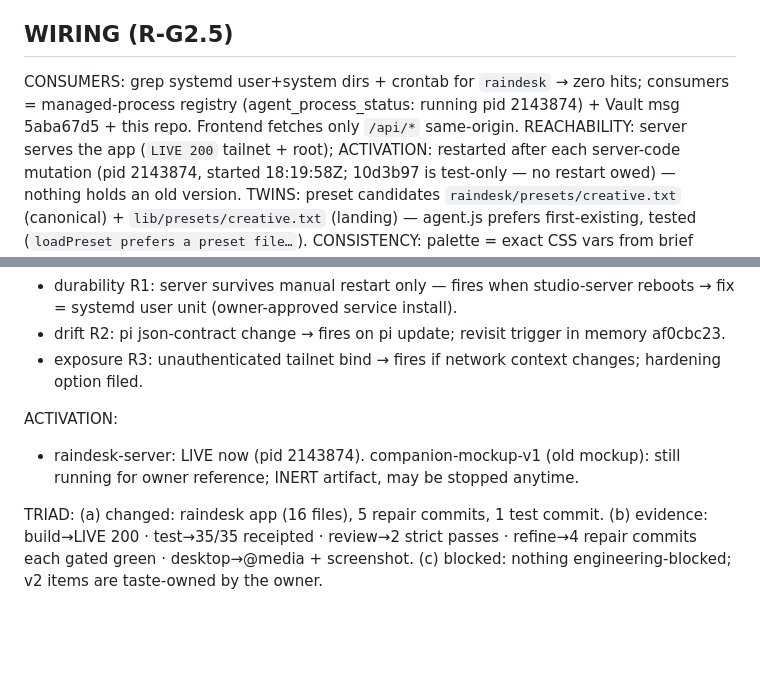
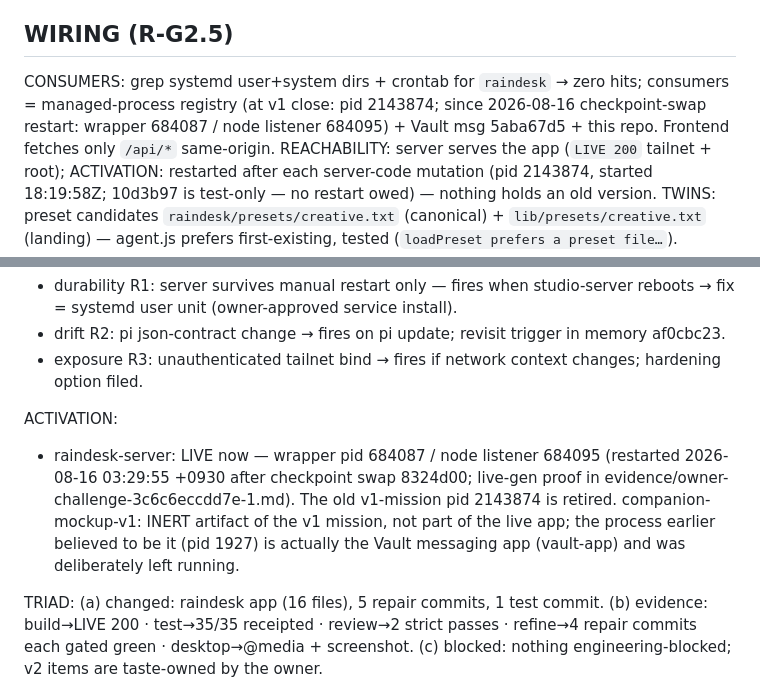
Before and after one commit to noonr48/raindesk, a Markdown page: raindesk/DEEP_REVIEW.md, 2 parts joined by grey strips. Drawn GitHub-style; blank space fills up the shorter version.

Commit message:
raindesk: round-2 wave repairs (DEEP_REVIEW live pids 684087/684095 + retired 2143874; evidence file receipt provenance, full-uuid citation, hypothesis-grade z-anime wording)

```diff
--- a/raindesk/DEEP_REVIEW.md
+++ b/raindesk/DEEP_REVIEW.md
@@ -36,7 +36,7 @@ INHERITED (S=1): sub-agent backend — primary re-ran its suite (fixed deps-key
 
 ## WIRING (R-G2.5)
 
-CONSUMERS: grep systemd user+system dirs + crontab for `raindesk` → zero hits; consumers = managed-process registry (agent_process_status: running pid 2143874) + Vault msg 5aba67d5 + this repo. Frontend fetches only `/api/*` same-origin.
+CONSUMERS: grep systemd user+system dirs + crontab for `raindesk` → zero hits; consumers = managed-process registry (at v1 close: pid 2143874; since 2026-08-16 checkpoint-swap restart: wrapper 684087 / node listener 684095) + Vault msg 5aba67d5 + this repo. Frontend fetches only `/api/*` same-origin.
 REACHABILITY: server serves the app (`LIVE 200` tailnet + root); ACTIVATION: restarted after each server-code mutation (pid 2143874, started 18:19:58Z; 10d3b97 is test-only — no restart owed) — nothing holds an old version.
 TWINS: preset candidates `raindesk/presets/creative.txt` (canonical) + `lib/presets/creative.txt` (landing) — agent.js prefers first-existing, tested (`loadPreset prefers a preset file…`).
 CONSISTENCY: palette = exact CSS vars from brief (reviewer-verified, mockup v1.1 lineage); naming (lib/ singular modules, tests colocated) uniform.
@@ -69,7 +69,7 @@ RESIDUALS:
 - exposure R3: unauthenticated tailnet bind → fires if network context changes; hardening option filed.
 
 ACTIVATION:
-- raindesk-server: LIVE now (pid 2143874). companion-mockup-v1 (old mockup): still running for owner reference; INERT artifact, may be stopped anytime.
+- raindesk-server: LIVE now — wrapper pid 684087 / node listener 684095 (restarted 2026-08-16 03:29:55 +0930 after checkpoint swap 8324d00; live-gen proof in evidence/owner-challenge-3c6c6eccdd7e-1.md). The old v1-mission pid 2143874 is retired. companion-mockup-v1: INERT artifact of the v1 mission, not part of the live app; the process earlier believed to be it (pid 1927) is actually the Vault messaging app (vault-app) and was deliberately left running.
 
 TRIAD:
 (a) changed: raindesk app (16 files), 5 repair commits, 1 test commit.
```
